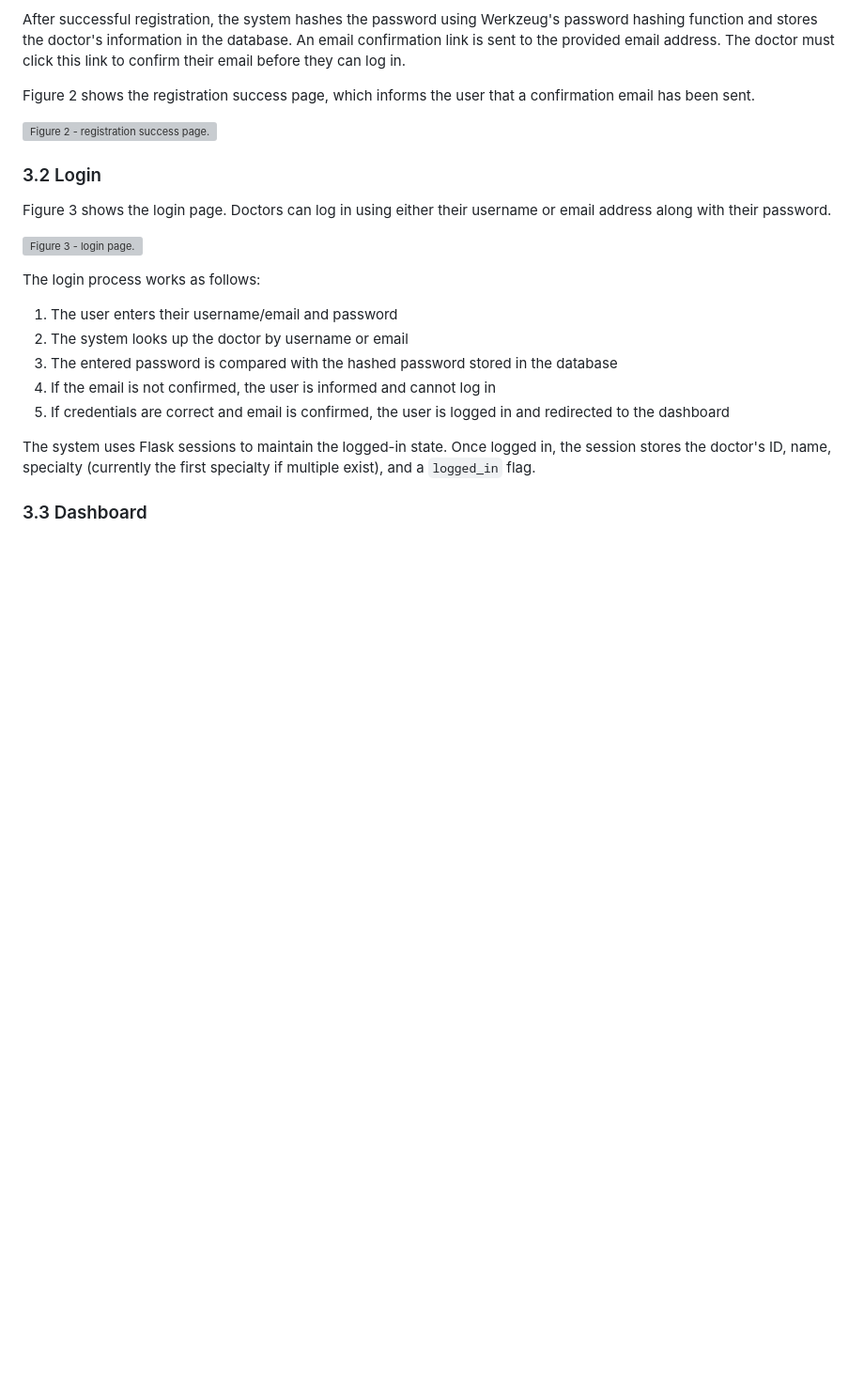
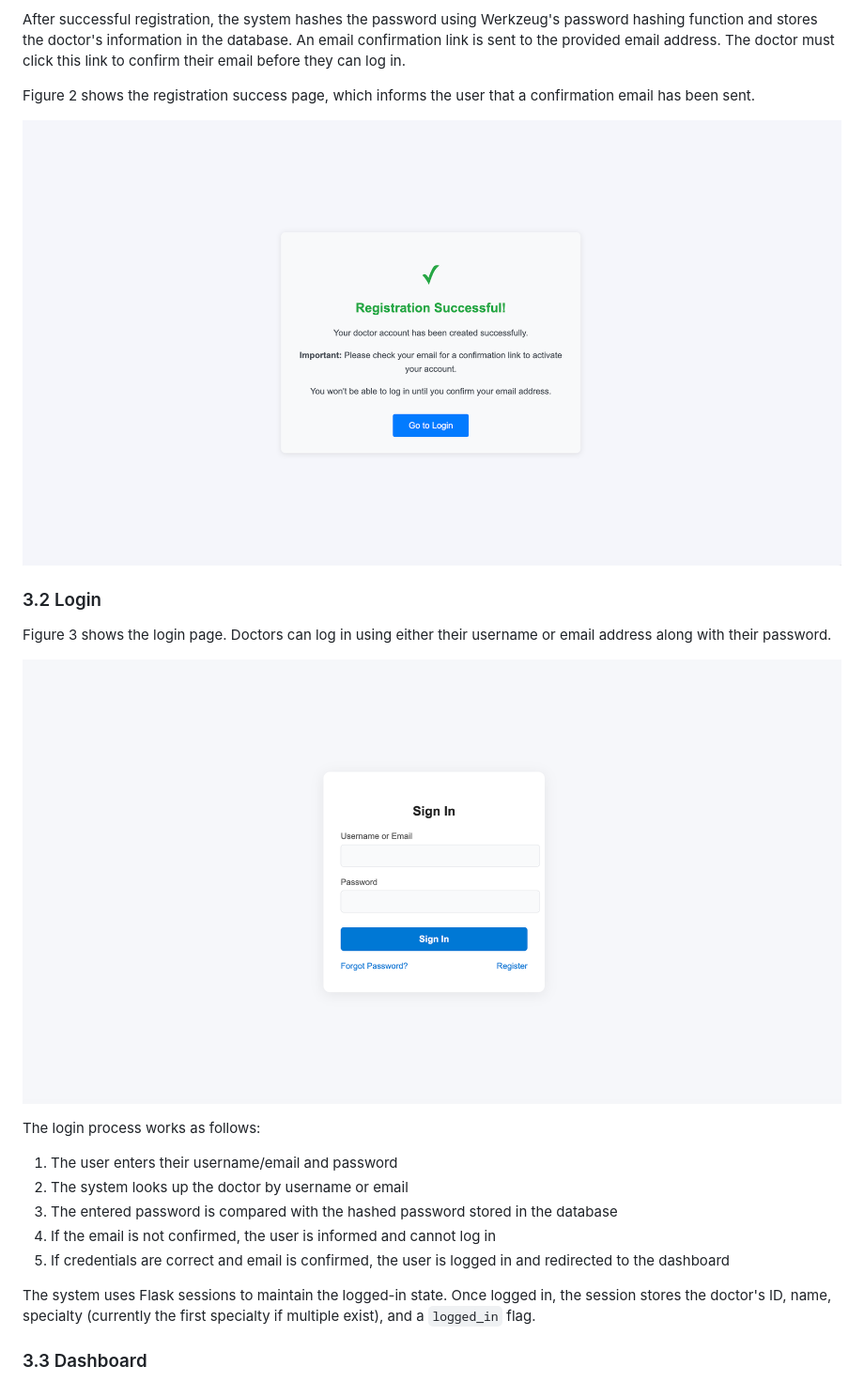
Before and after one commit to Bashlenix/VitalTrack, a Markdown page: docs/DOCUMENTATION.md, the part around one of its changes. Shown at 94% size. GitHub-like rendering; blank space fills up the shorter version; grey boxes are pictures that could not be loaded.

Commit message:
Fix image paths in documentation for correct display

```diff
--- a/docs/DOCUMENTATION.md
+++ b/docs/DOCUMENTATION.md
@@ -165,13 +165,13 @@ After successful registration, the system hashes the password using Werkzeug's p
 
 Figure 2 shows the registration success page, which informs the user that a confirmation email has been sent.
 
-![Figure 2 - registration success page.](docs//images/02_registration_success_page.png "Figure 1 - registration success page.")
+![Figure 2 - registration success page.](/docs/images/02_registration_success_page.png "Figure 1 - registration success page.")
 
 ### 3.2 Login
 
 Figure 3 shows the login page. Doctors can log in using either their username or email address along with their password.
 
-![Figure 3 - login page.](docs//images/03_login_page.png "Figure 3 - login page.")
+![Figure 3 - login page.](/docs/images/03_login_page.png "Figure 3 - login page.")
 
 The login process works as follows:
 1. The user enters their username/email and password
```
Also changed, not shown: other parts of docs/DOCUMENTATION.md (+4 -4 lines).
